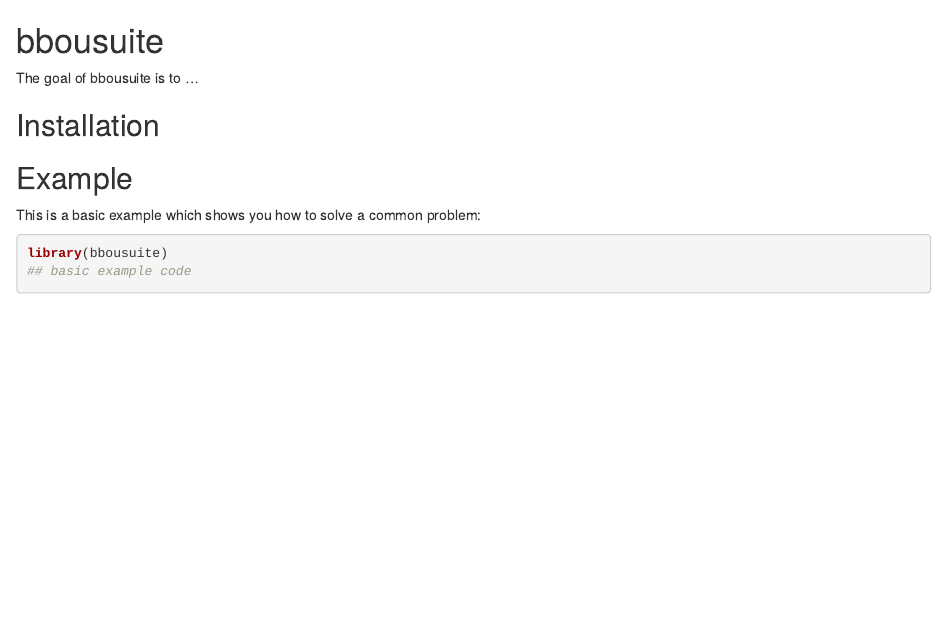
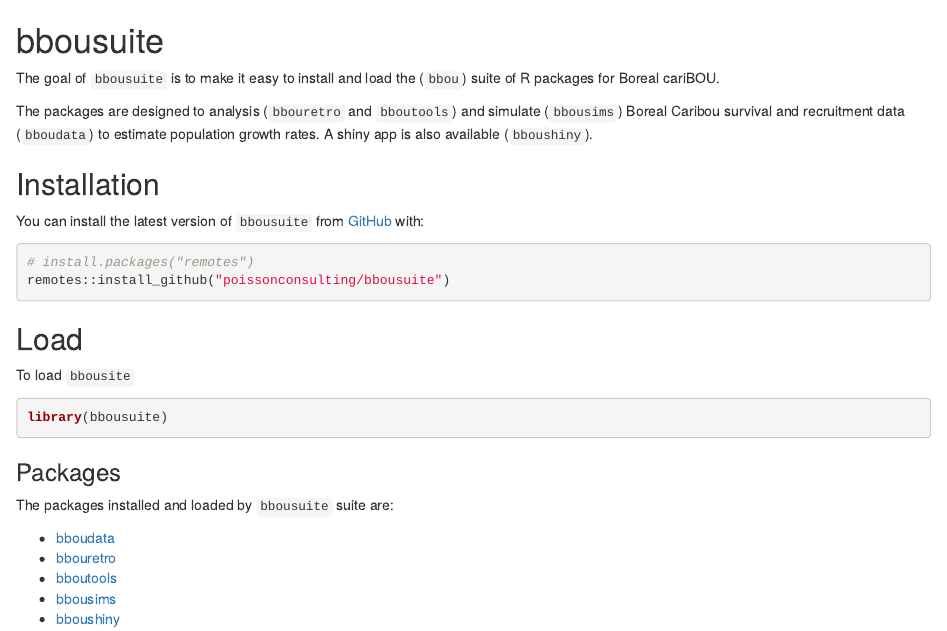
Before and after one commit to poissonconsulting/bbousuite, an R Markdown document (README.Rmd): the page in a window 1100 px wide, from its top. Rendered offline with R 4.5, knitr and Pandoc, with nearby package versions.

Commit message:
update descriptions of what it does

````diff
--- a/README.Rmd
+++ b/README.Rmd
@@ -4,16 +4,34 @@
 <!-- badges: start -->
 <!-- badges: end -->
 
-The goal of bbousuite is to ...
+The goal of `bbousuite` is to make it easy to install and load the (`bbou`) suite of
+R packages for Boreal cariBOU.
+
+The packages are designed to analysis (`bbouretro` and `bboutools`) and simulate (`bbousims`) Boreal Caribou survival and recruitment data (`bboudata`) to estimate population growth rates. A shiny app is also available (`bboushiny`).
 
 ## Installation
 
+You can install the latest version of `bbousuite` from [GitHub](https://github.com/poissonconsulting/bbousuite) with:
 
-## Example
+``` r
+# install.packages("remotes")
+remotes::install_github("poissonconsulting/bbousuite")
+```
 
-This is a basic example which shows you how to solve a common problem:
+## Load
+
+To load `bbousite`
 
 ``` r
 library(bbousuite)
-## basic example code
 ```
+
+### Packages
+
+The packages installed and loaded by `bbousuite` suite are:
+
+- [bboudata](https://github.com/poissonconsulting/bboudata)
+- [bbouretro](https://github.com/poissonconsulting/bbouretro)
+- [bboutools](https://github.com/poissonconsulting/bboutools)
+- [bbousims](https://github.com/poissonconsulting/bbousims)
+- [bboushiny](https://github.com/poissonconsulting/bboushiny)
````
Also changed, not shown: 2 other files.
